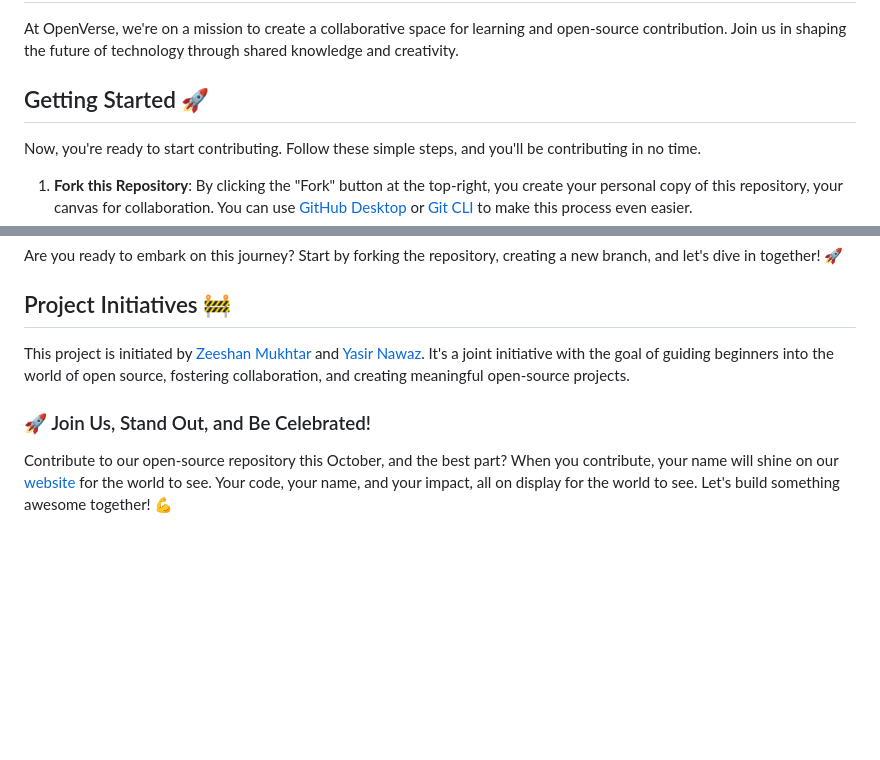
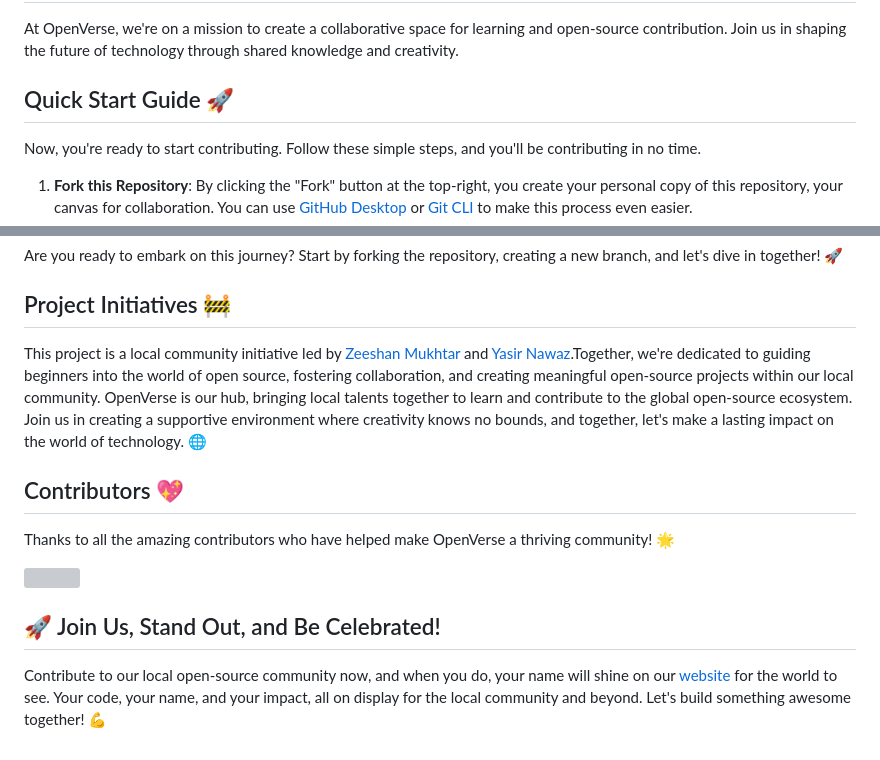
Before and after one commit to ZeeshanMukhtar1/OpenVerse, a Markdown page: README.md, 2 parts joined by grey strips. Drawn GitHub-style; blank space fills up the shorter version; grey boxes are pictures that could not be loaded.

Commit message:
Update README.md with Quick Start Guide and Contributors section

```diff
--- a/README.md
+++ b/README.md
@@ -12,7 +12,7 @@ Welcome to OpenVerse, your gateway to a vibrant community dedicated to collabora
 
 At OpenVerse, we're on a mission to create a collaborative space for learning and open-source contribution. Join us in shaping the future of technology through shared knowledge and creativity.
 
-## Getting Started 🚀
+## Quick Start Guide 🚀
 
 Now, you're ready to start contributing. Follow these simple steps, and you'll be contributing in no time.
 
@@ -55,8 +55,16 @@ Are you ready to embark on this journey? Start by forking the repository, creati
 
 ## Project Initiatives 🚧
 
-This project is initiated by [Zeeshan Mukhtar](https://zeeshan-resume.netlify.app/) and [Yasir Nawaz](https://yasir2002.github.io/). It's a joint initiative with the goal of guiding beginners into the world of open source, fostering collaboration, and creating meaningful open-source projects.
+This project is a local community initiative led by [Zeeshan Mukhtar](https://zeeshan-resume.netlify.app/) and [Yasir Nawaz](https://yasir2002.github.io/).Together, we're dedicated to guiding beginners into the world of open source, fostering collaboration, and creating meaningful open-source projects within our local community. OpenVerse is our hub, bringing local talents together to learn and contribute to the global open-source ecosystem. Join us in creating a supportive environment where creativity knows no bounds, and together, let's make a lasting impact on the world of technology. 🌐
 
-### 🚀 Join Us, Stand Out, and Be Celebrated!
+## Contributors 💖
 
-Contribute to our open-source repository this October, and the best part? When you contribute, your name will shine on our [website](https://open-verse.netlify.app/) for the world to see. Your code, your name, and your impact, all on display for the world to see. Let's build something awesome together! 💪
+Thanks to all the amazing contributors who have helped make OpenVerse a thriving community! 🌟
+
+<a href="https://github.com/ZeeshanMukhtar1/OpenVerse/graphs/contributors">
+  <img src="https://contrib.rocks/image?repo=ZeeshanMukhtar1/OpenVerse" />
+</a>
+
+## 🚀 Join Us, Stand Out, and Be Celebrated!
+
+Contribute to our local open-source community now, and when you do, your name will shine on our [website](https://open-verse.netlify.app/) for the world to see. Your code, your name, and your impact, all on display for the local community and beyond. Let's build something awesome together! 💪
```
